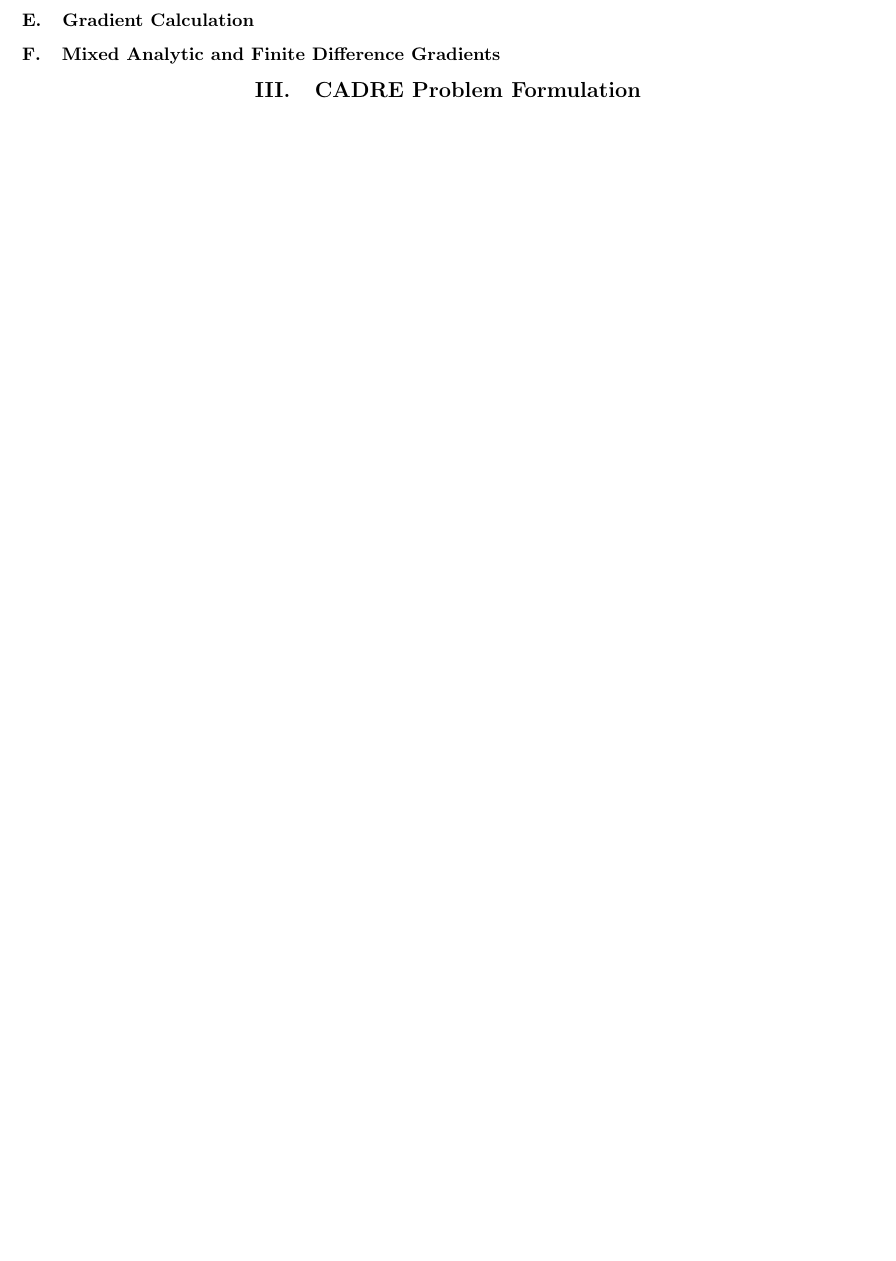
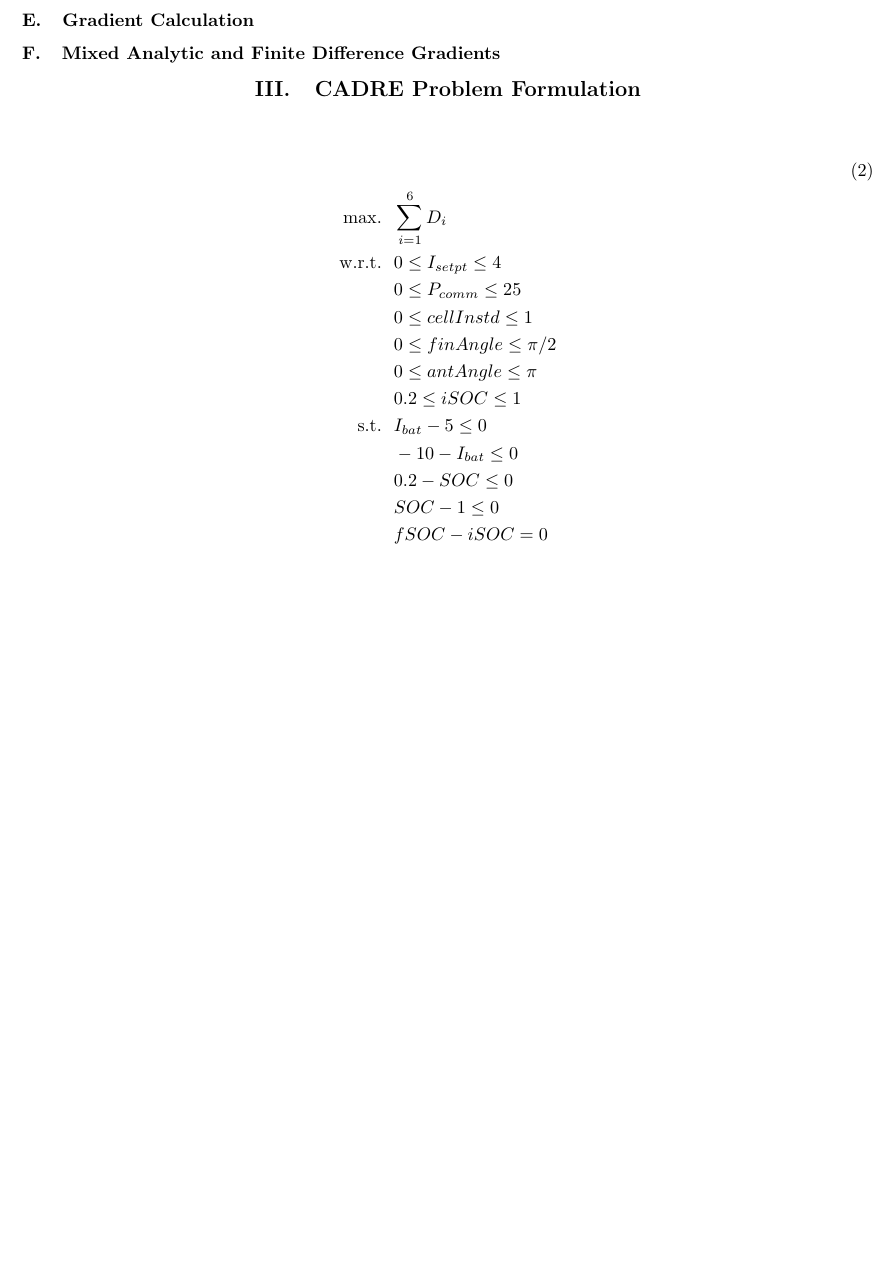
Before and after one commit to JustinSGray/mao_cadre_2014, a LaTeX paper (graph_framework.tex): part of page 4 of 11 before the commit and part of page 5 of 12 after it, cut so that both start at the same text, the shorter picture padded with empty space. Compiled offline with pdfLaTeX.

Commit message:
added cadre problem formulation

```diff
--- a/graph_framework.tex
+++ b/graph_framework.tex
@@ -253,6 +253,22 @@
 
   \section{CADRE Problem Formulation}
 
+    \begin{align}
+        \\\txt{max.} &\ \ \sum_{i=1}^6 D_i \notag
+        \\\txt{w.r.t.} & \ \ 0 \le I_{setpt} \le 4 \notag
+        \\     & \ \ 0 \le P_{comm} \le 25 \notag
+        \\     & \ \ 0 \le cellInstd \le 1 \notag
+        \\     & \ \ 0 \le finAngle \le \pi/2 \notag
+        \\     & \ \ 0 \le antAngle \le \pi \notag
+        \\     & \ \ 0.2 \le iSOC \le 1 \notag
+        \\\txt{s.t.} & \ \ I_{bat} - 5 \le 0 \notag
+        \\     & \ \ -10 - I_{bat} \le 0 \notag
+        \\     & \ \ 0.2 - SOC \le 0 \notag
+        \\     & \ \ SOC - 1 \le 0 \notag
+        \\     & \ \ fSOC - iSOC = 0 \notag
+        \label{eqn:sellar_formulation}
+    \end{align}
+
 
     \begin{figure}[!htb]\begin{center}
       \includegraphics[width=1.1\textwidth]{images/CADRE.pdf}
```
